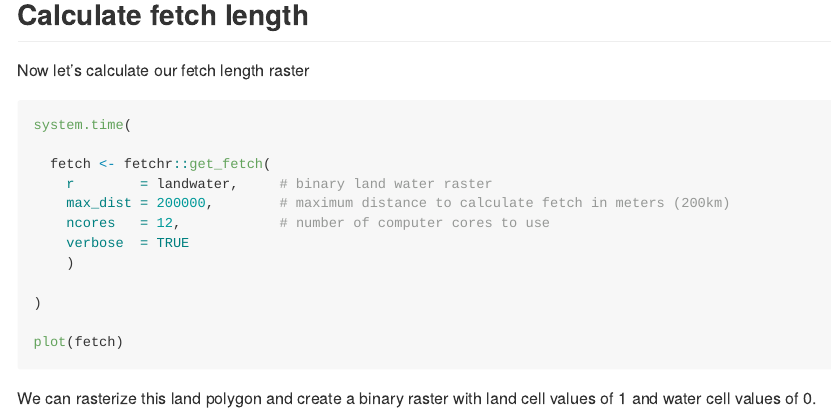
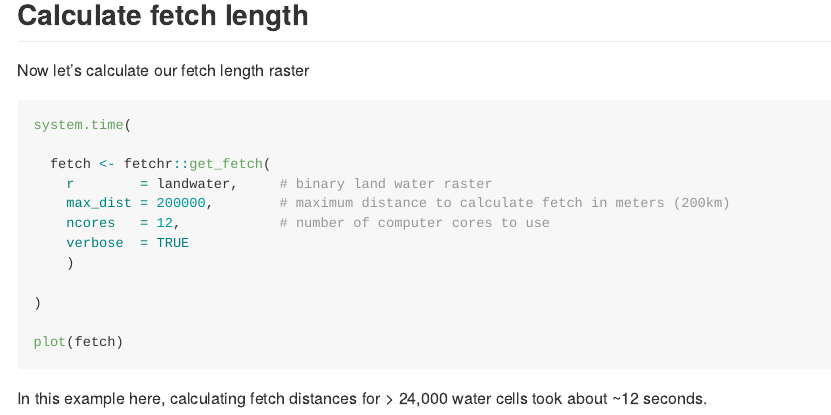
Before and after one commit to anguswg-ucsb/fetchr, an R Markdown document (README.Rmd): the page in a window 1100 px wide, from 1320 px down. Rendered offline with R 4.5, knitr and Pandoc, with nearby package versions; the code chunks are not run, so their results and figures are left out; long lines of code are wrapped; badge pictures from the web are left out.

Commit message:
readme update

````diff
--- a/README.Rmd
+++ b/README.Rmd
@@ -101,4 +101,4 @@ system.time(
 plot(fetch)
 ```
 
-We can rasterize this land polygon and create a binary raster with land cell values of 1 and water cell values of 0.
+In this example here, calculating fetch distances for > 24,000 water cells took about ~12 seconds.
````
Also changed, not shown: R/get_fetch.R (+1 -76 lines), README.md, 1 other file.
